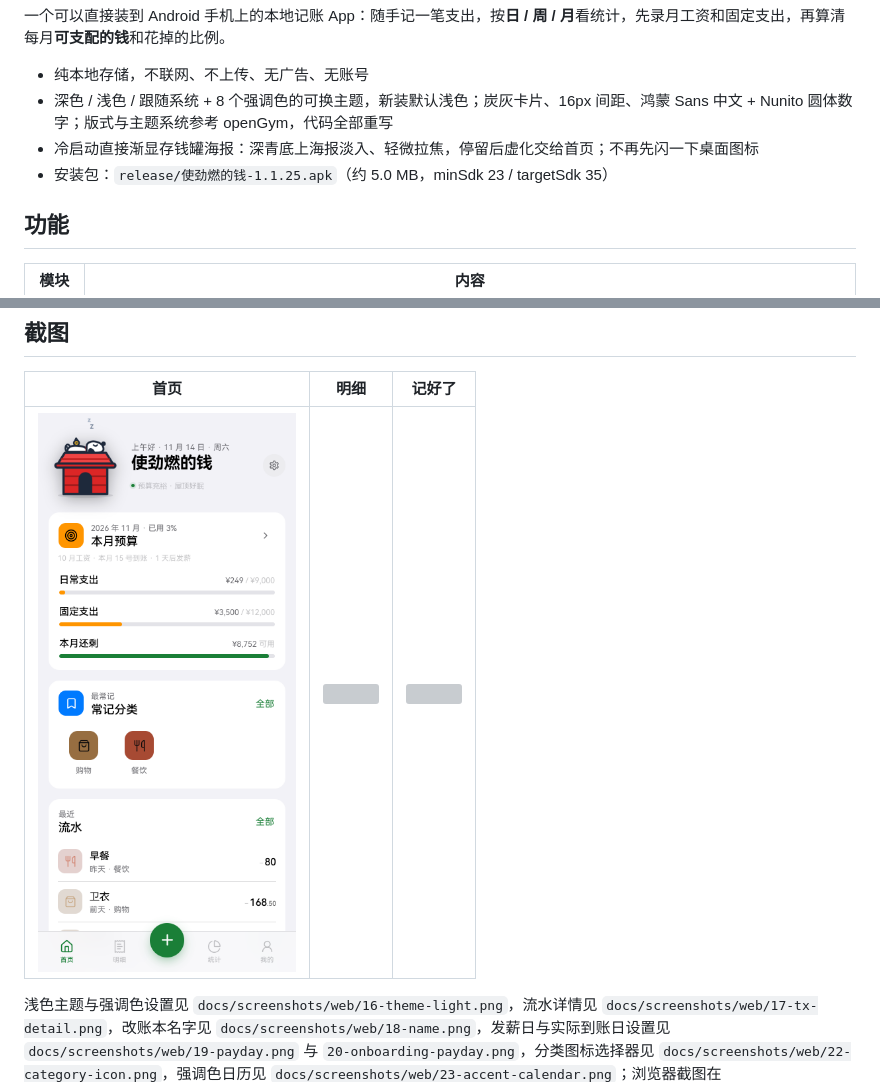
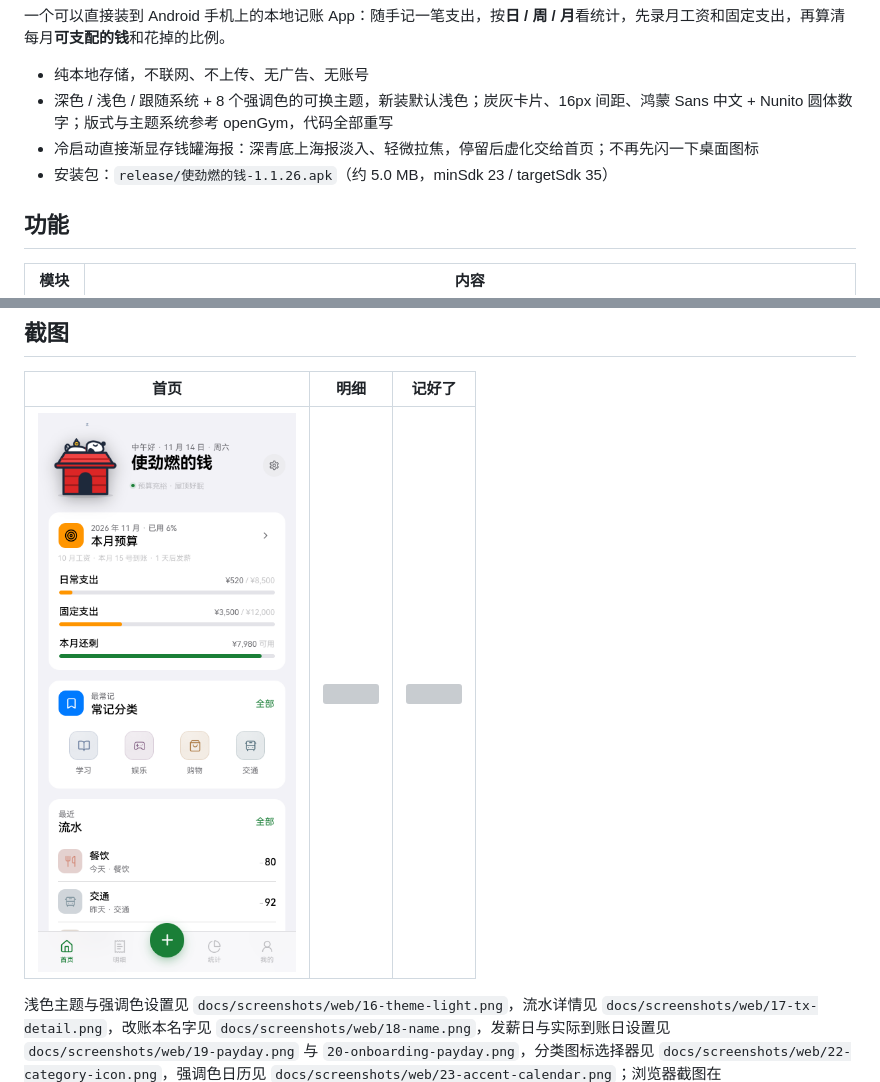
Before and after one commit to shijinran2004-oss/keeping-accounts-app, a Markdown page: README.md, 2 parts joined by grey strips. GitHub-like rendering; pictures changed too: docs/screenshots/web/02-home.png; grey boxes are pictures that could not be loaded.

```diff
--- a/README.md
+++ b/README.md
@@ -7,7 +7,7 @@
 - 纯本地存储，不联网、不上传、无广告、无账号
 - 深色 / 浅色 / 跟随系统 + 8 个强调色的可换主题，新装默认浅色；炭灰卡片、16px 间距、鸿蒙 Sans 中文 + Nunito 圆体数字；版式与主题系统参考 openGym，代码全部重写
 - 冷启动直接渐显存钱罐海报：深青底上海报淡入、轻微拉焦，停留后虚化交给首页；不再先闪一下桌面图标
-- 安装包：`release/使劲燃的钱-1.1.25.apk`（约 5.0 MB，minSdk 23 / targetSdk 35）
+- 安装包：`release/使劲燃的钱-1.1.26.apk`（约 5.0 MB，minSdk 23 / targetSdk 35）
 
 ## 功能
 
```
Also changed, not shown: CHANGELOG.md (+5 -0 lines), 4 other files.
